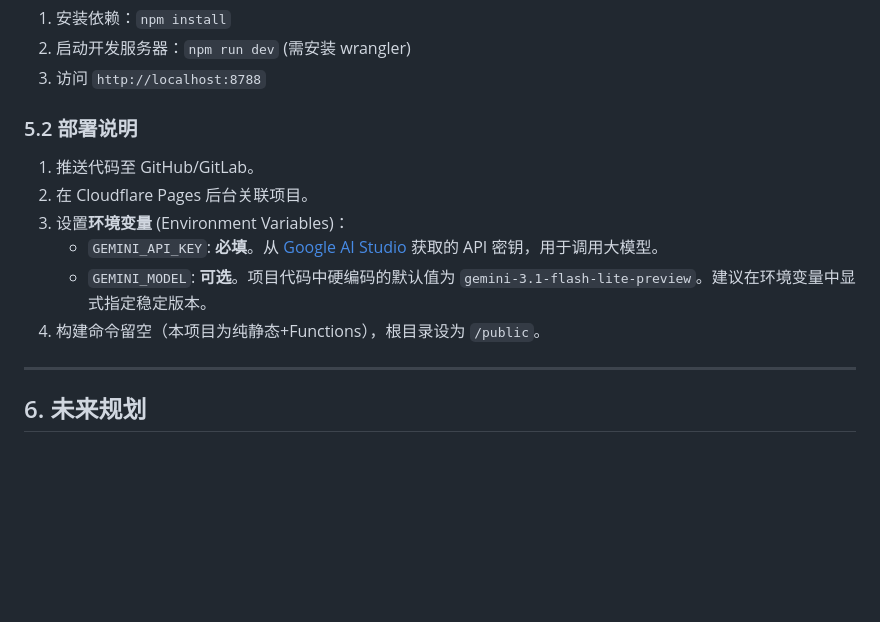
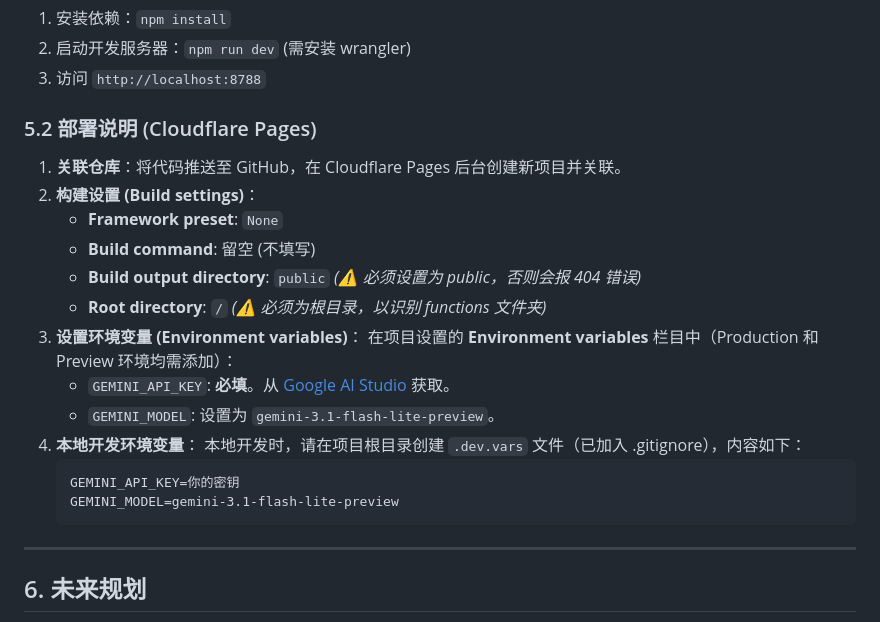
Before and after one commit to LiquorXR/huabobo, a Markdown page: PROJECT_DOCUMENTATION.md, the part around the change. Drawn GitHub-style; blank space fills up the shorter version.

````diff
--- a/PROJECT_DOCUMENTATION.md
+++ b/PROJECT_DOCUMENTATION.md
@@ -82,13 +82,24 @@
 2. 启动开发服务器：`npm run dev` (需安装 wrangler)
 3. 访问 `http://localhost:8788`
 
-### 5.2 部署说明
-1. 推送代码至 GitHub/GitLab。
-2. 在 Cloudflare Pages 后台关联项目。
-3. 设置**环境变量** (Environment Variables)：
-   - `GEMINI_API_KEY`: **必填**。从 [Google AI Studio](https://aistudio.google.com/) 获取的 API 密钥，用于调用大模型。
-   - `GEMINI_MODEL`: **可选**。项目代码中硬编码的默认值为 `gemini-3.1-flash-lite-preview`。建议在环境变量中显式指定稳定版本。
-4. 构建命令留空（本项目为纯静态+Functions），根目录设为 `/public`。
+### 5.2 部署说明 (Cloudflare Pages)
+
+1. **关联仓库**：将代码推送至 GitHub，在 Cloudflare Pages 后台创建新项目并关联。
+2. **构建设置 (Build settings)**：
+   - **Framework preset**: `None`
+   - **Build command**: 留空 (不填写)
+   - **Build output directory**: `public`  *(⚠️ 必须设置为 public，否则会报 404 错误)*
+   - **Root directory**: `/` *(⚠️ 必须为根目录，以识别 functions 文件夹)*
+3. **设置环境变量 (Environment variables)**：
+   在项目设置的 **Environment variables** 栏目中（Production 和 Preview 环境均需添加）：
+   - `GEMINI_API_KEY`: **必填**。从 [Google AI Studio](https://aistudio.google.com/) 获取。
+   - `GEMINI_MODEL`: 设置为 `gemini-3.1-flash-lite-preview`。
+4. **本地开发环境变量**：
+   本地开发时，请在项目根目录创建 `.dev.vars` 文件（已加入 .gitignore），内容如下：
+   ```text
+   GEMINI_API_KEY=你的密钥
+   GEMINI_MODEL=gemini-3.1-flash-lite-preview
+   ```
 
 ---
 
````
